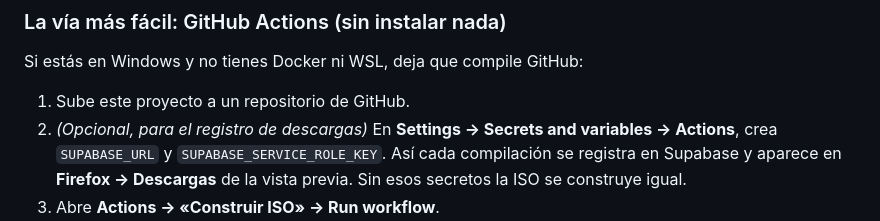
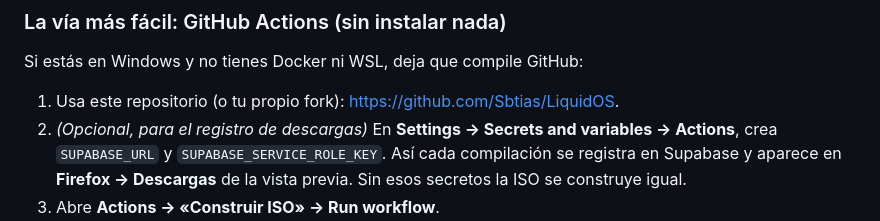
Before and after one commit to Sbtias/LiquidOS, a Markdown page: README.md, the part around one of its changes. Drawn GitHub-style.

Commit message:
README: distintivos y enlace al repositorio oficial

```diff
--- a/README.md
+++ b/README.md
@@ -148,7 +151,7 @@ Necesitas ~10 GB libres, conexión a internet y 30–60 minutos.
 
 Si estás en Windows y no tienes Docker ni WSL, deja que compile GitHub:
 
-1. Sube este proyecto a un repositorio de GitHub.
+1. Usa este repositorio (o tu propio fork): <https://github.com/Sbtias/LiquidOS>.
 2. *(Opcional, para el registro de descargas)* En **Settings → Secrets and variables →
    Actions**, crea `SUPABASE_URL` y `SUPABASE_SERVICE_ROLE_KEY`. Así cada compilación se
    registra en Supabase y aparece en **Firefox → Descargas** de la vista previa.
```
Also changed, not shown: other parts of README.md (+3 -0 lines), docs/COMPILAR.md (+5 -7 lines).
